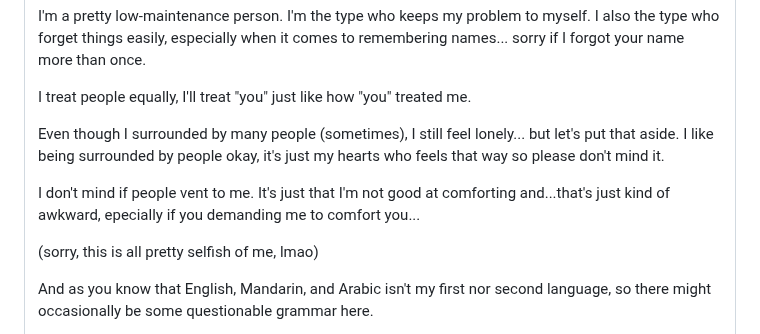
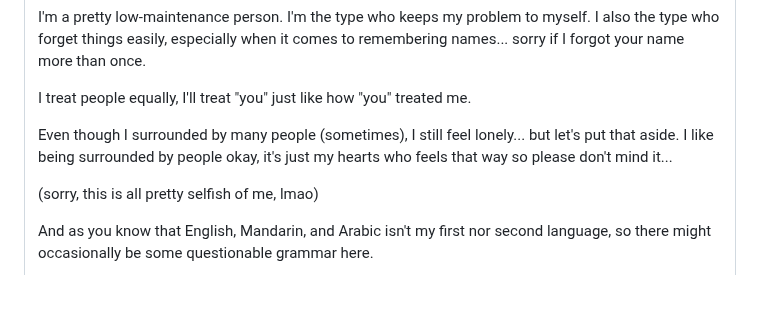
Before and after one commit to Rensh1/Rensh1, a Markdown page: README.md, the part around one of its changes. Rendered like a GitHub page; folded sections open; blank space fills up the shorter version.

```diff
--- a/README.md
+++ b/README.md
@@ -51,9 +51,7 @@ I'm a pretty low-maintenance person. I'm the type who keeps my problem to myself
 
 I treat people equally, I'll treat "you" just like how "you" treated me.
 
-Even though I surrounded by many people (sometimes), I still feel lonely... but let's put that aside. I like being surrounded by people okay, it's just my hearts who feels that way so please don't mind it.
-
-I don't mind if people vent to me. It's just that I'm not good at comforting and...that's just kind of awkward, epecially if you demanding me to comfort you...
+Even though I surrounded by many people (sometimes), I still feel lonely... but let's put that aside. I like being surrounded by people okay, it's just my hearts who feels that way so please don't mind it...
 
 (sorry, this is all pretty selfish of me, lmao)
 
```
Also changed, not shown: other parts of README.md (+1 -1 lines).
